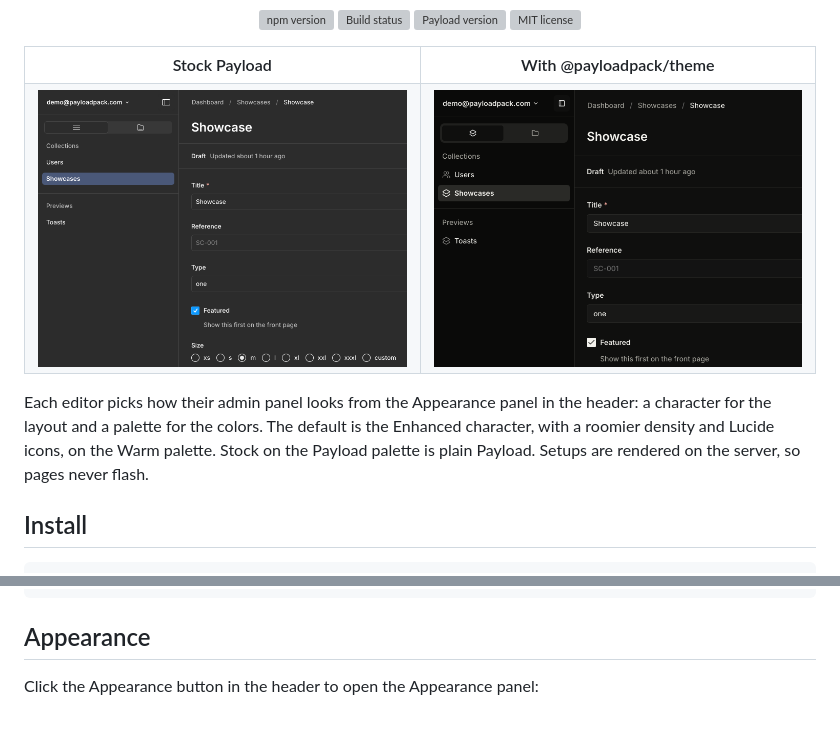
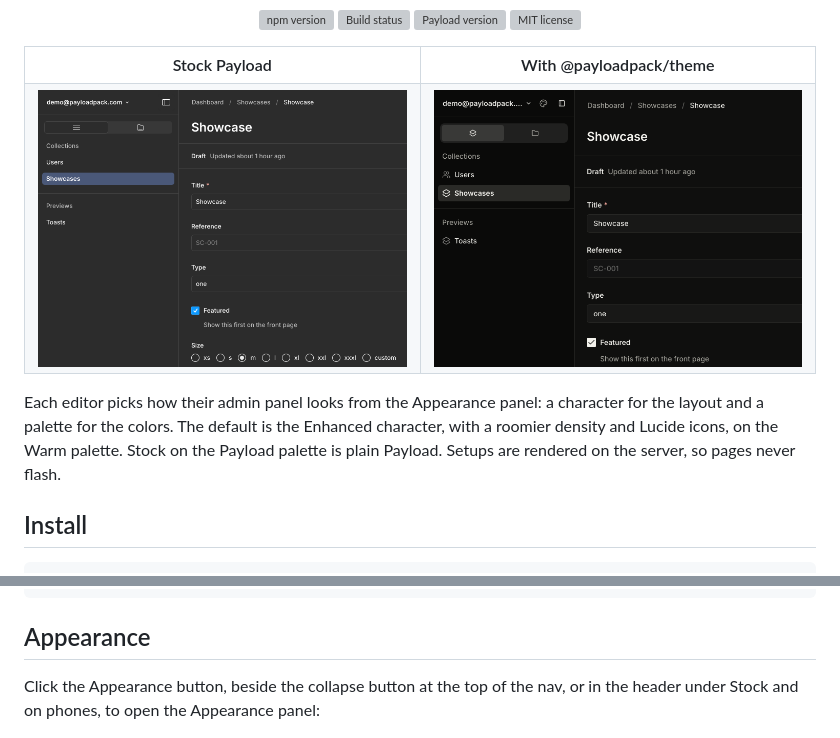
Before and after one commit to payloadpack/theme, a Markdown page: README.md, 2 parts joined by grey strips. Drawn GitHub-style; pictures changed too: .github/assets/compare-themed-dark.png; grey boxes are pictures that could not be loaded.

```diff
--- a/README.md
+++ b/README.md
@@ -30,7 +30,7 @@
   </tr>
 </table>
 
-Each editor picks how their admin panel looks from the Appearance panel in the header: a character for the layout and a palette for the colors. The default is the Enhanced character, with a roomier density and Lucide icons, on the Warm palette. Stock on the Payload palette is plain Payload. Setups are rendered on the server, so pages never flash.
+Each editor picks how their admin panel looks from the Appearance panel: a character for the layout and a palette for the colors. The default is the Enhanced character, with a roomier density and Lucide icons, on the Warm palette. Stock on the Payload palette is plain Payload. Setups are rendered on the server, so pages never flash.
 
 ## Install
 
@@ -54,7 +54,7 @@ payload generate:importmap
 
 ## Appearance
 
-Click the Appearance button in the header to open the Appearance panel:
+Click the Appearance button, beside the collapse button at the top of the nav, or in the header under Stock and on phones, to open the Appearance panel:
 
 <p>
   <picture>
```
Also changed, not shown: docs/appearance.md (+1 -1 lines), .github/assets/compare-themed-light.png, 9 other files.
